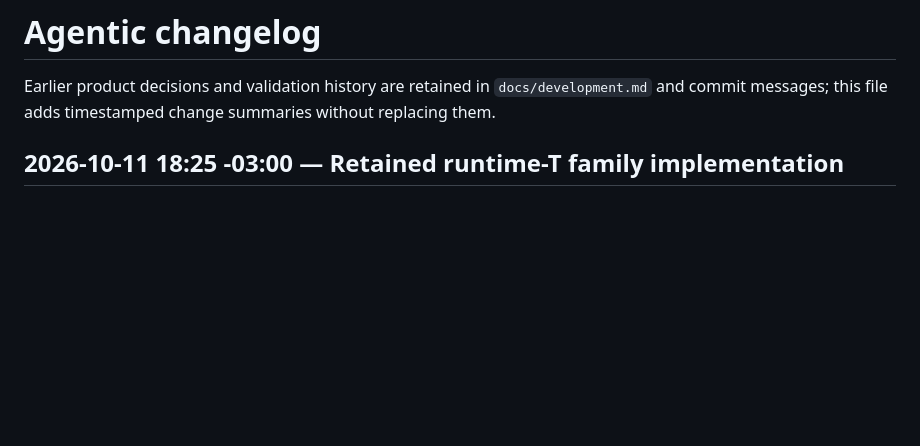
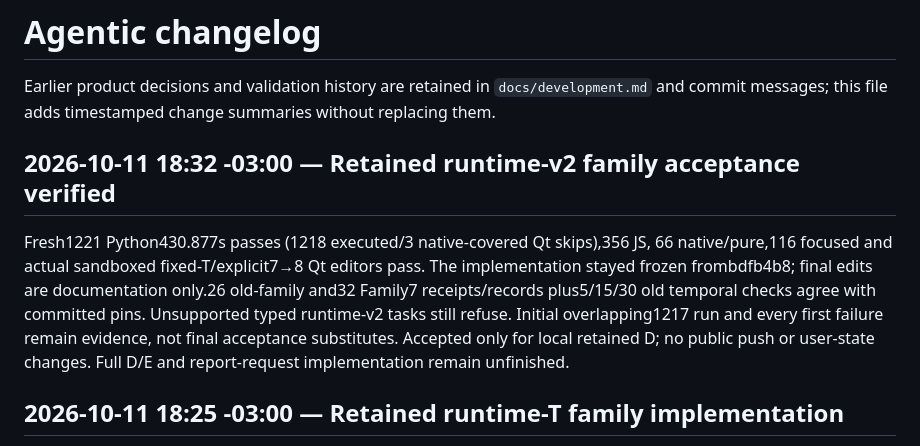
Before and after one commit to phao/visual-pytorch, a Markdown page: AGENTIC_CHANGELOG.md, the part around the change. Drawn GitHub-style; blank space fills up the shorter version.

```diff
--- a/AGENTIC_CHANGELOG.md
+++ b/AGENTIC_CHANGELOG.md
@@ -3,6 +3,17 @@
 Earlier product decisions and validation history are retained in
 `docs/development.md` and commit messages; this file adds timestamped change
 summaries without replacing them.
+
+## 2026-10-11 18:32 -03:00 — Retained runtime-v2 family acceptance verified
+
+Fresh1221 Python430.877s passes (1218 executed/3 native-covered Qt skips),356 JS,
+66 native/pure,116 focused and actual sandboxed fixed-T/explicit7→8 Qt editors
+pass. The implementation stayed frozen frombdfb4b8; final edits are documentation
+only.26 old-family and32 Family7 receipts/records plus5/15/30 old temporal checks
+agree with committed pins. Unsupported typed runtime-v2 tasks still refuse.
+Initial overlapping1217 run and every first failure remain evidence, not final
+acceptance substitutes. Accepted only for local retained D; no public push or
+user-state changes. Full D/E and report-request implementation remain unfinished.
 
 ## 2026-10-11 18:25 -03:00 — Retained runtime-T family implementation
 
```
Also changed, not shown: docs/development.md (+19 -0 lines).
